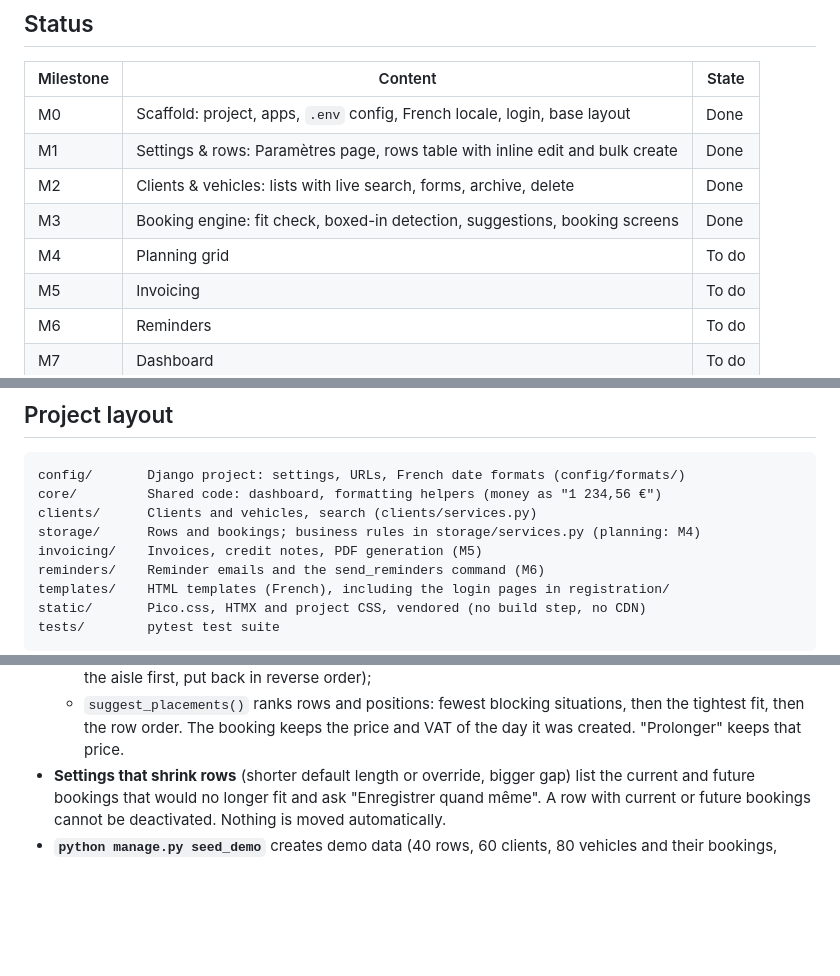
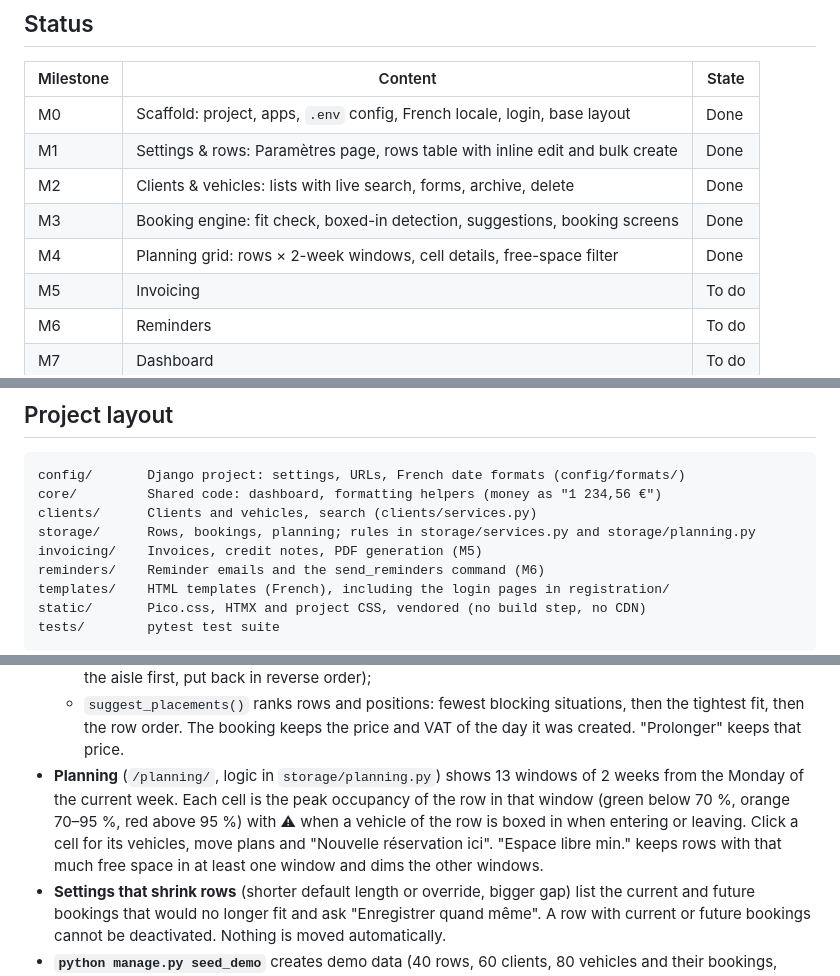
Before and after one commit to adrienbuche-27/warehouse-planner, a Markdown page: README.md, 3 parts joined by grey strips. Drawn GitHub-style; blank space fills up the shorter version.

Commit message:
docs: document the planning grid in README
Co-Authored-By: Claude Opus 5.5 <noreply@anthropic.com>
Claude-Session: https://claude.ai/code/session_01DHZKaAciyQCcVj2137M28E

```diff
--- a/README.md
+++ b/README.md
@@ -15,7 +15,7 @@ storage ends.
 | M1 | Settings & rows: Paramètres page, rows table with inline edit and bulk create | Done |
 | M2 | Clients & vehicles: lists with live search, forms, archive, delete | Done |
 | M3 | Booking engine: fit check, boxed-in detection, suggestions, booking screens | Done |
-| M4 | Planning grid | To do |
+| M4 | Planning grid: rows × 2-week windows, cell details, free-space filter | Done |
 | M5 | Invoicing | To do |
 | M6 | Reminders | To do |
 | M7 | Dashboard | To do |
@@ -82,7 +82,7 @@ project root. It is never committed; `.env.example` lists every variable.
 config/       Django project: settings, URLs, French date formats (config/formats/)
 core/         Shared code: dashboard, formatting helpers (money as "1 234,56 €")
 clients/      Clients and vehicles, search (clients/services.py)
-storage/      Rows and bookings; business rules in storage/services.py (planning: M4)
+storage/      Rows, bookings, planning; rules in storage/services.py and storage/planning.py
 invoicing/    Invoices, credit notes, PDF generation (M5)
 reminders/    Reminder emails and the send_reminders command (M6)
 templates/    HTML templates (French), including the login pages in registration/
@@ -120,6 +120,12 @@ or templates, so it can be unit-tested.
   - `suggest_placements()` ranks rows and positions: fewest blocking situations, then the
     tightest fit, then the row order.
   The booking keeps the price and VAT of the day it was created. "Prolonger" keeps that price.
+- **Planning** (`/planning/`, logic in `storage/planning.py`) shows 13 windows of 2 weeks from
+  the Monday of the current week. Each cell is the peak occupancy of the row in that window
+  (green below 70 %, orange 70–95 %, red above 95 %) with ⚠ when a vehicle of the row is boxed
+  in when entering or leaving. Click a cell for its vehicles, move plans and "Nouvelle
+  réservation ici". "Espace libre min." keeps rows with that much free space in at least one
+  window and dims the other windows.
 - **Settings that shrink rows** (shorter default length or override, bigger gap) list the
   current and future bookings that would no longer fit and ask "Enregistrer quand même".
   A row with current or future bookings cannot be deactivated. Nothing is moved automatically.
```
